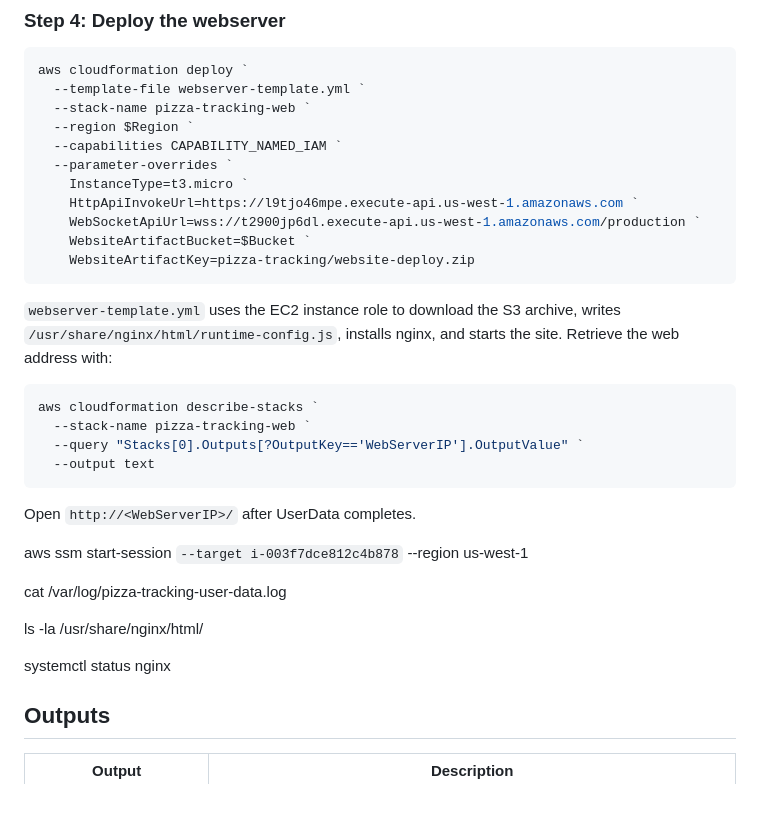
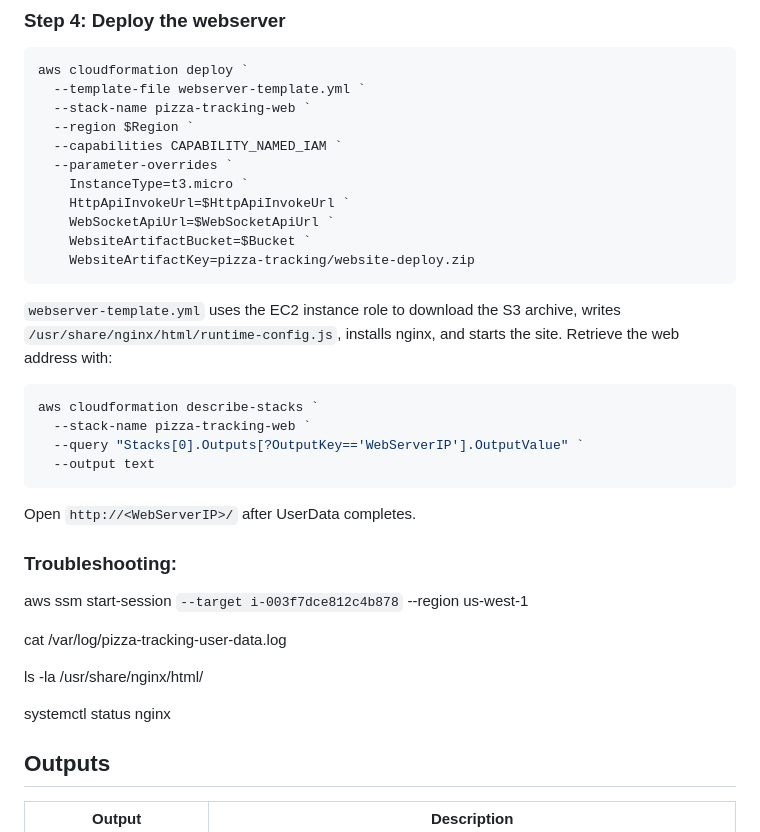
Before and after one commit to cloud-borne/pizza-tracking, a Markdown page: README.md, the part around one of its changes. GitHub-like rendering; blank space fills up the shorter version.

````diff
--- a/README.md
+++ b/README.md
@@ -329,8 +259,8 @@ aws cloudformation deploy `
   --capabilities CAPABILITY_NAMED_IAM `
   --parameter-overrides `
     InstanceType=t3.micro `
-    HttpApiInvokeUrl=https://l9tjo46mpe.execute-api.us-west-1.amazonaws.com `
-    WebSocketApiUrl=wss://t2900jp6dl.execute-api.us-west-1.amazonaws.com/production `
+    HttpApiInvokeUrl=$HttpApiInvokeUrl `
+    WebSocketApiUrl=$WebSocketApiUrl `
     WebsiteArtifactBucket=$Bucket `
     WebsiteArtifactKey=pizza-tracking/website-deploy.zip
 ```
@@ -346,6 +276,8 @@ aws cloudformation describe-stacks `
 
 Open `http://<WebServerIP>/` after UserData completes.
 
+### Troubleshooting:
+
 aws ssm start-session `
   --target i-003f7dce812c4b878 `
   --region us-west-1
@@ -355,9 +287,6 @@ cat /var/log/pizza-tracking-user-data.log
 ls -la /usr/share/nginx/html/
 
 systemctl status nginx
-
-
-
 
 ## Outputs
 
````
Also changed, not shown: other parts of README.md (+3 -73 lines).
